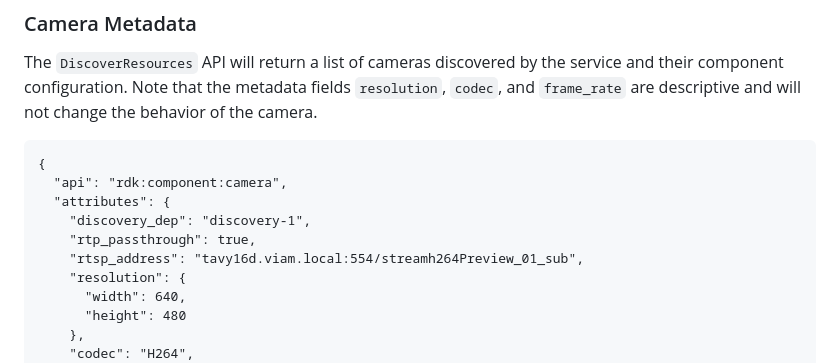
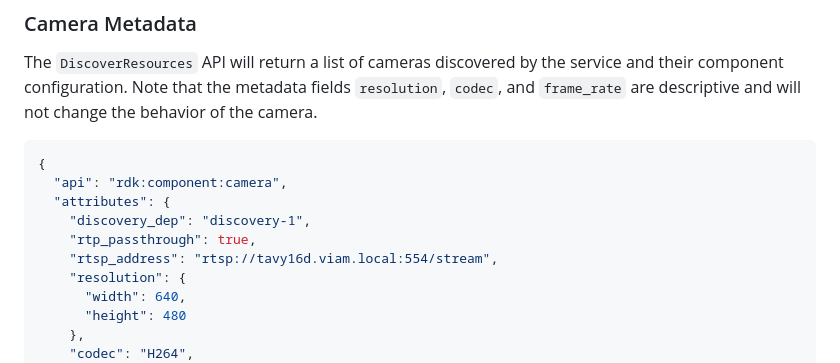
Before and after one commit to viam-modules/viamrtsp, a Markdown page: README.md, the part around the change. GitHub-like rendering.

Commit message:
Json code block

````diff
--- a/README.md
+++ b/README.md
@@ -109,13 +109,13 @@ The `DiscoverResources` API also can take a credential as `extra`s fields. To di
 
 The `DiscoverResources` API will return a list of cameras discovered by the service and their component configuration. Note that the metadata fields `resolution`, `codec`, and `frame_rate` are descriptive and will not change the behavior of the camera.
 
-```
+```json
 {
   "api": "rdk:component:camera",
   "attributes": {
     "discovery_dep": "discovery-1",
     "rtp_passthrough": true,
-    "rtsp_address": "tavy16d.viam.local:554/streamh264Preview_01_sub",
+    "rtsp_address": "rtsp://tavy16d.viam.local:554/stream",
     "resolution": {
       "width": 640,
       "height": 480
````
